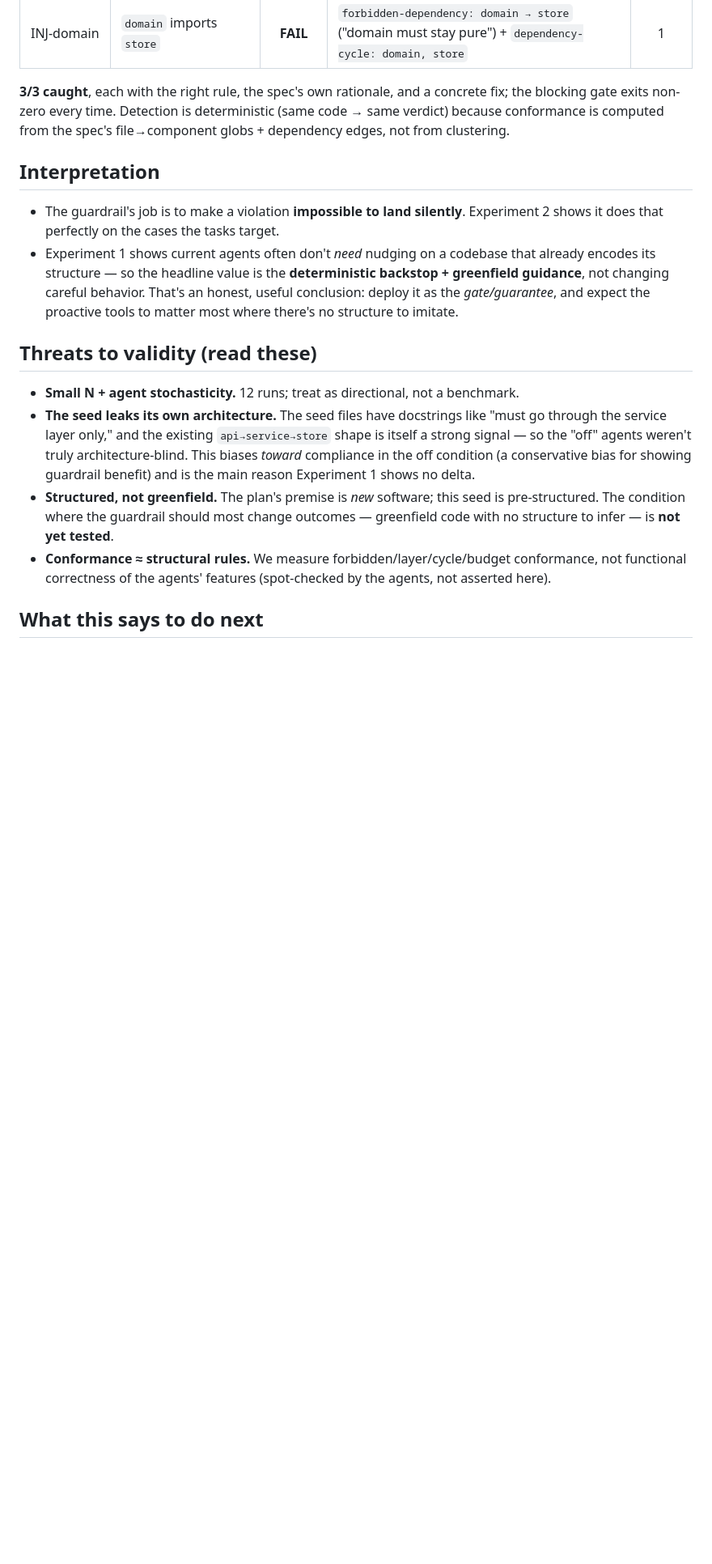
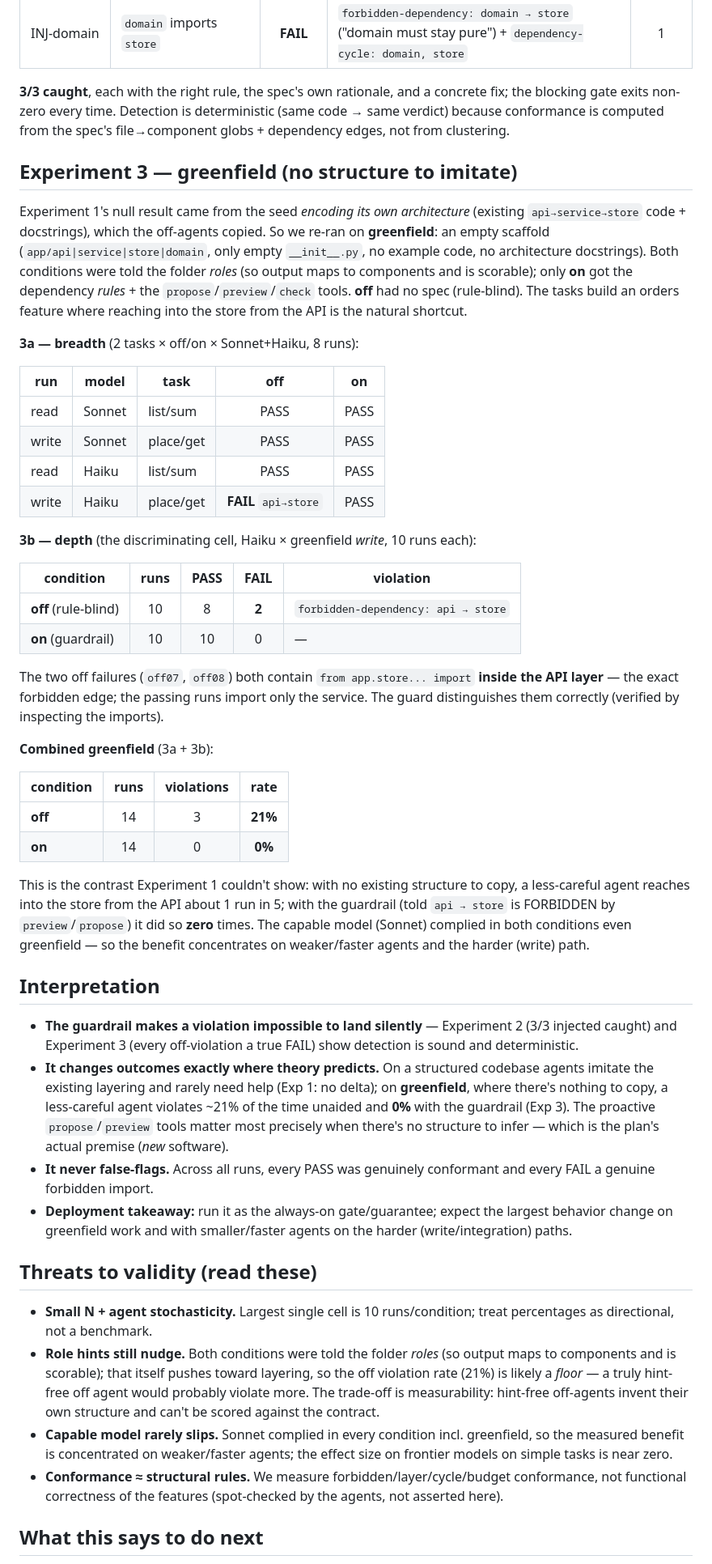
Before and after one commit to lemduc/arcade-analyze-skill, a Markdown page: evals/EVAL_REPORT.md, the part around one of its changes. Shown at 81% size. Drawn GitHub-style; blank space fills up the shorter version.

```diff
--- a/evals/EVAL_REPORT.md
+++ b/evals/EVAL_REPORT.md
@@ -77,32 +82,84 @@ fix; the blocking gate exits non-zero every time. Detection is deterministic
 (same code → same verdict) because conformance is computed from the spec's
 file→component globs + dependency edges, not from clustering.
 
+## Experiment 3 — greenfield (no structure to imitate)
+
+Experiment 1's null result came from the seed *encoding its own architecture*
+(existing `api→service→store` code + docstrings), which the off-agents copied. So
+we re-ran on **greenfield**: an empty scaffold (`app/api|service|store|domain`,
+only empty `__init__.py`, no example code, no architecture docstrings). Both
+conditions were told the folder *roles* (so output maps to components and is
+scorable); only **on** got the dependency *rules* + the `propose`/`preview`/`check`
+tools. **off** had no spec (rule-blind). The tasks build an orders feature where
+reaching into the store from the API is the natural shortcut.
+
+**3a — breadth** (2 tasks × off/on × Sonnet+Haiku, 8 runs):
+
+| run | model | task | off | on |
+|-----|-------|------|:---:|:--:|
+| read | Sonnet | list/sum | PASS | PASS |
+| write | Sonnet | place/get | PASS | PASS |
+| read | Haiku | list/sum | PASS | PASS |
+| write | Haiku | place/get | **FAIL** `api→store` | PASS |
+
+**3b — depth** (the discriminating cell, Haiku × greenfield *write*, 10 runs each):
+
+| condition | runs | PASS | FAIL | violation |
+|-----------|:----:|:----:|:----:|-----------|
+| **off** (rule-blind) | 10 | 8 | **2** | `forbidden-dependency: api → store` |
+| **on** (guardrail)   | 10 | 10 | 0 | — |
+
+The two off failures (`off07`, `off08`) both contain
+`from app.store... import` **inside the API layer** — the exact forbidden edge;
+the passing runs import only the service. The guard distinguishes them
+correctly (verified by inspecting the imports).
+
+**Combined greenfield** (3a + 3b):
+
+| condition | runs | violations | rate |
+|-----------|:----:|:----------:|:----:|
+| **off** | 14 | 3 | **21%** |
+| **on**  | 14 | 0 | **0%** |
+
+This is the contrast Experiment 1 couldn't show: with no existing structure to
+copy, a less-careful agent reaches into the store from the API about 1 run in 5;
+with the guardrail (told `api → store` is FORBIDDEN by `preview`/`propose`) it
+did so **zero** times. The capable model (Sonnet) complied in both conditions
+even greenfield — so the benefit concentrates on weaker/faster agents and the
+harder (write) path.
+
 ## Interpretation
 
-- The guardrail's job is to make a violation **impossible to land silently**.
-  Experiment 2 shows it does that perfectly on the cases the tasks target.
-- Experiment 1 shows current agents often don't *need* nudging on a codebase that
-  already encodes its structure — so the headline value is the **deterministic
-  backstop + greenfield guidance**, not changing careful behavior. That's an
-  honest, useful conclusion: deploy it as the *gate/guarantee*, and expect the
-  proactive tools to matter most where there's no structure to imitate.
+- **The guardrail makes a violation impossible to land silently** — Experiment 2
+  (3/3 injected caught) and Experiment 3 (every off-violation a true FAIL) show
+  detection is sound and deterministic.
+- **It changes outcomes exactly where theory predicts.** On a structured codebase
+  agents imitate the existing layering and rarely need help (Exp 1: no delta);
+  on **greenfield**, where there's nothing to copy, a less-careful agent violates
+  ~21% of the time unaided and **0%** with the guardrail (Exp 3). The proactive
+  `propose`/`preview` tools matter most precisely when there's no structure to
+  infer — which is the plan's actual premise (*new* software).
+- **It never false-flags.** Across all runs, every PASS was genuinely conformant
+  and every FAIL a genuine forbidden import.
+- **Deployment takeaway:** run it as the always-on gate/guarantee; expect the
+  largest behavior change on greenfield work and with smaller/faster agents on
+  the harder (write/integration) paths.
 
 ## Threats to validity (read these)
 
-- **Small N + agent stochasticity.** 12 runs; treat as directional, not a
-  benchmark.
-- **The seed leaks its own architecture.** The seed files have docstrings like
-  "must go through the service layer only," and the existing `api→service→store`
-  shape is itself a strong signal — so the "off" agents weren't truly
-  architecture-blind. This biases *toward* compliance in the off condition (a
-  conservative bias for showing guardrail benefit) and is the main reason
-  Experiment 1 shows no delta.
-- **Structured, not greenfield.** The plan's premise is *new* software; this seed
-  is pre-structured. The condition where the guardrail should most change
-  outcomes — greenfield code with no structure to infer — is **not yet tested**.
+- **Small N + agent stochasticity.** Largest single cell is 10 runs/condition;
+  treat percentages as directional, not a benchmark.
+- **Role hints still nudge.** Both conditions were told the folder *roles* (so
+  output maps to components and is scorable); that itself pushes toward layering,
+  so the off violation rate (21%) is likely a *floor* — a truly hint-free off
+  agent would probably violate more. The trade-off is measurability: hint-free
+  off-agents invent their own structure and can't be scored against the contract.
+- **Capable model rarely slips.** Sonnet complied in every condition incl.
+  greenfield, so the measured benefit is concentrated on weaker/faster agents;
+  the effect size on frontier models on simple tasks is near zero.
 - **Conformance ≈ structural rules.** We measure forbidden/layer/cycle/budget
-  conformance, not functional correctness of the agents' features (spot-checked
-  by the agents, not asserted here).
+  conformance, not functional correctness of the features (spot-checked by the
+  agents, not asserted here).
 
 ## What this says to do next
 
```
Also changed, not shown: other parts of evals/EVAL_REPORT.md (+31 -22 lines), GUARDRAIL_PLAN.md (+1 -1 lines).
